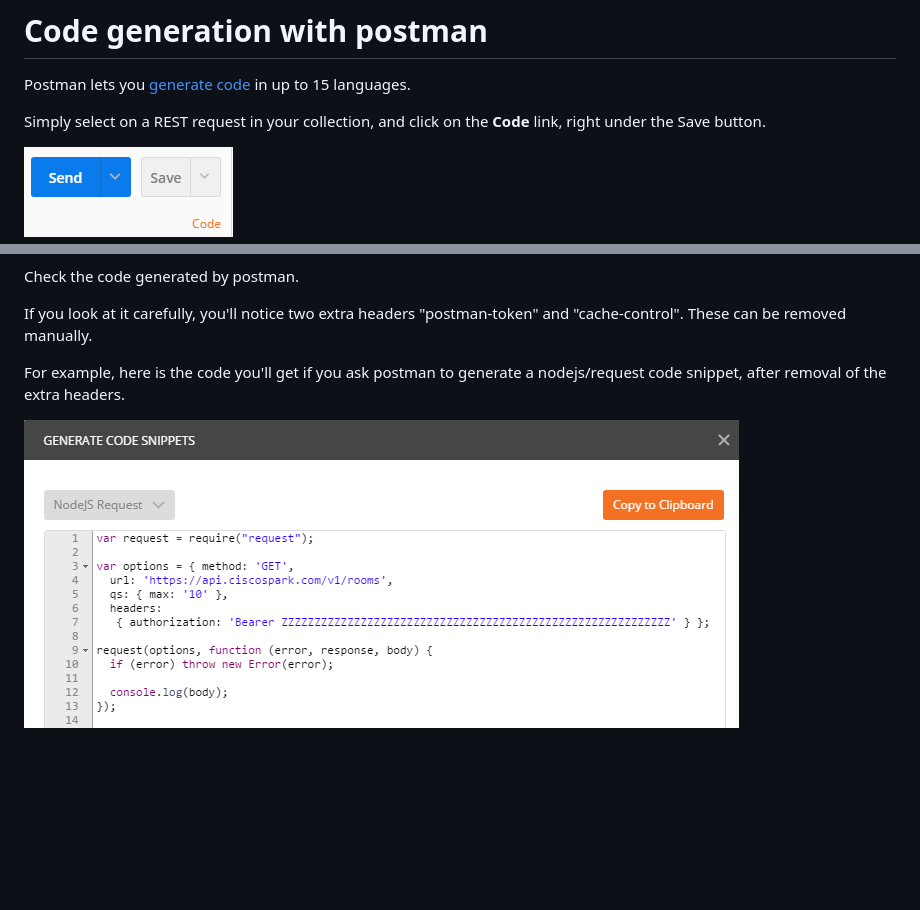
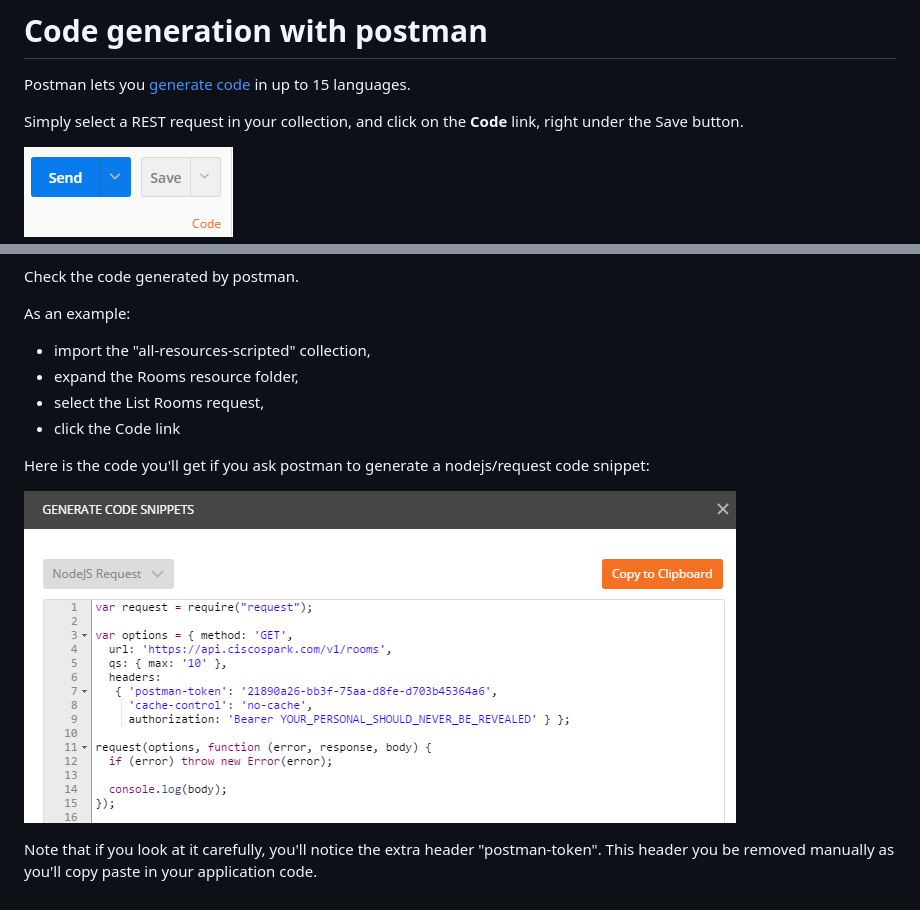
Before and after one commit to WebexSamples/postman-webex, a Markdown page: docs/GenerateCode.md, 2 parts joined by grey strips. Drawn GitHub-style; pictures changed too: docs/img/generate-nodejs-request.png; blank space fills up the shorter version.

Commit message:
minors in code generation

```diff
--- a/docs/GenerateCode.md
+++ b/docs/GenerateCode.md
@@ -2,7 +2,7 @@
 
 Postman lets you [generate code](https://www.getpostman.com/docs/code_snippets) in up to 15 languages.
 
-Simply select on a REST request in your collection, and click on the **Code** link, right under the Save button.
+Simply select a REST request in your collection, and click on the **Code** link, right under the Save button.
 
 ![](img/generate-button.png)
 
@@ -12,8 +12,15 @@ As the code generation popup opens, pick your favorite language from the combo.
 
 Check the code generated by postman.
 
-If you look at it carefully, you'll notice two extra headers "postman-token" and "cache-control". These can be removed manually.
+As an example:
+- import the "all-resources-scripted" collection,
+- expand the Rooms resource folder,
+- select the List Rooms request,
+- click the Code link
 
-For example, here is the code you'll get if you ask postman to generate a nodejs/request code snippet, after removal of the extra headers.
+Here is the code you'll get if you ask postman to generate a nodejs/request code snippet:
 
 ![](img/generate-nodejs-request.png)
+
+Note that if you look at it carefully, you'll notice the extra header "postman-token".
+This header you be removed manually as you'll copy paste in your application code.
```
